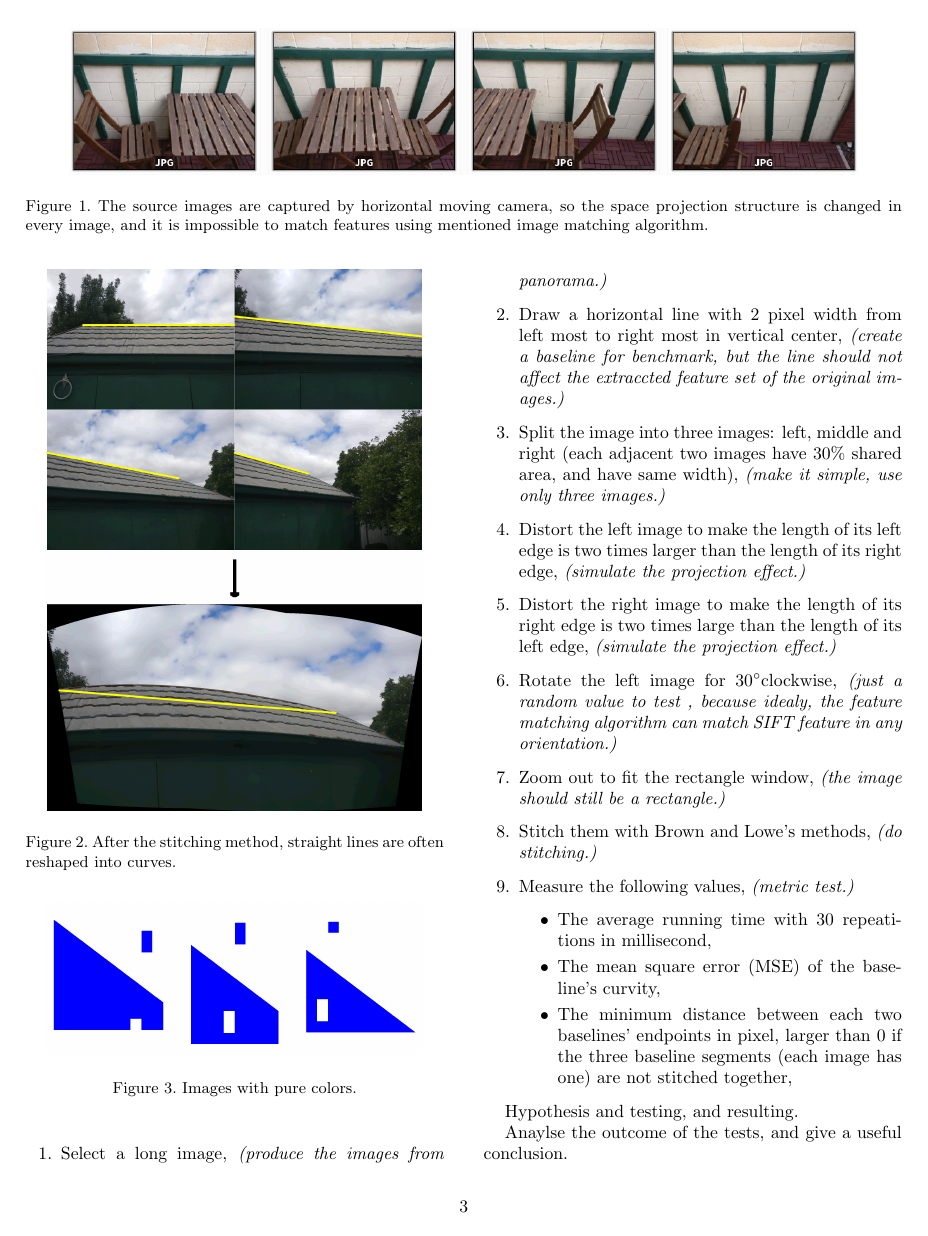
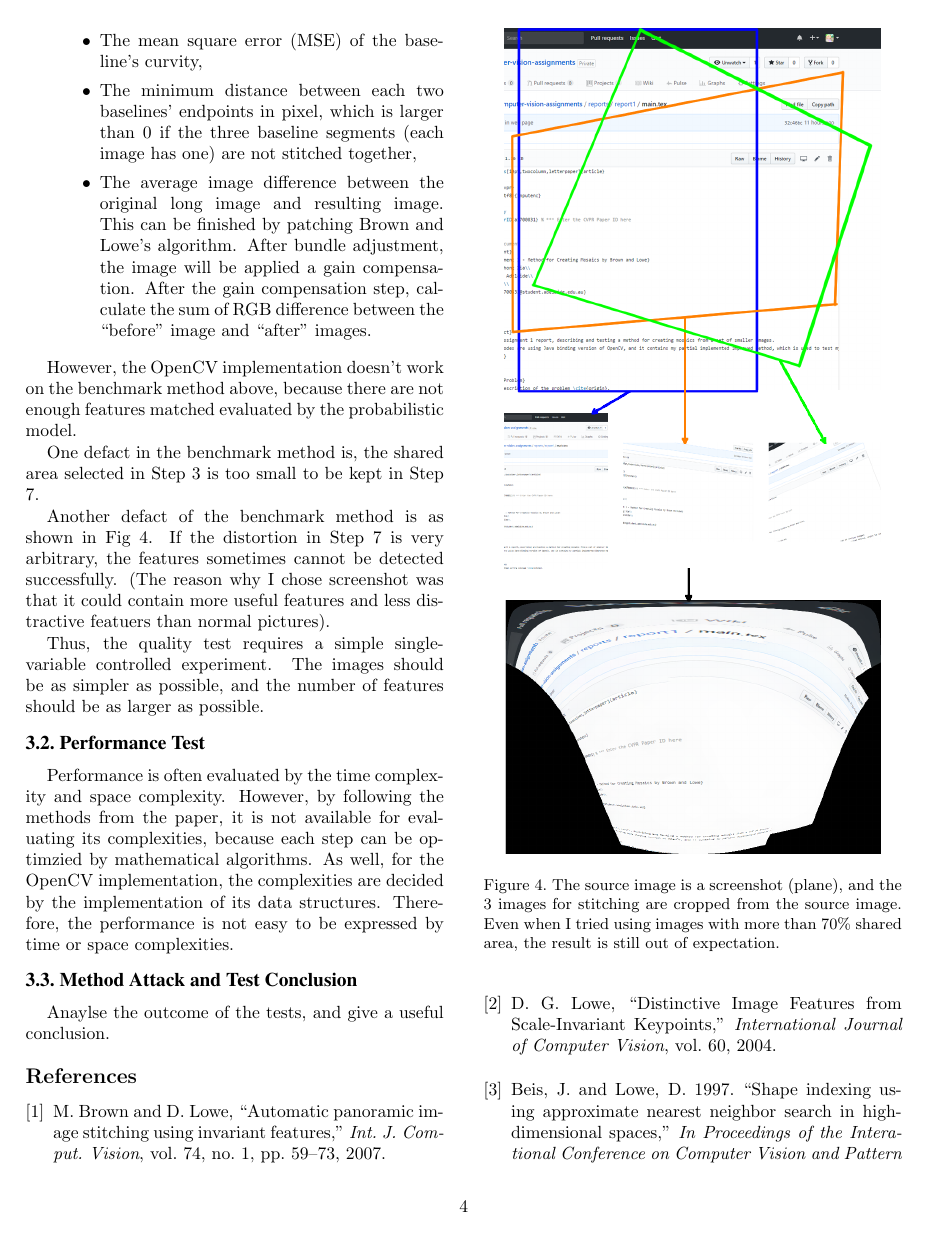
Before and after one commit to MewX/computer-vision-assignments, a LaTeX paper (reports/report1/main.tex): page 3 of 4 before the commit and page 4 of 5 after it. Compiled offline with pdfLaTeX.

Commit message:
Finished performance tset

```diff
--- a/reports/report1/main.tex
+++ b/reports/report1/main.tex
@@ -178,21 +182,31 @@ At the beginning, I tried to experiment in a measurable way, which can produce s
 \begin{enumerate}
     \item Select a long image, \textit{(produce the images from panorama.)}
     \item Draw a horizontal line with 2 pixel width from left most to right most in vertical center, \textit{(create a baseline for benchmark, but the line should not affect the extraccted feature set of the original images.)}
-    \item Split the image into three images: left, middle and right (each adjacent two images have 30\% shared area, and have same width), \textit{(make it simple, use only three images.)}
+    \item \label{bm:sp} Split the image into three images: left, middle and right (each adjacent two images have 30\% shared area, and have same width), \textit{(make it simple, use only three images.)}
     \item Distort the left image to make the length of its left edge is two times larger than the length of its right edge, \textit{(simulate the projection effect.)}
     \item Distort the right image to make the length of its right edge is two times large than the length of its left edge, \textit{(simulate the projection effect.)}
     \item Rotate the left image for 30\degree clockwise, \textit{(just a random value to test , because idealy, the feature matching algorithm can match SIFT feature in any orientation.)}
-    \item Zoom out to fit the rectangle window, \textit{(the image should still be a rectangle.)}
+    \item \label{bm:zoom} Zoom out to fit the rectangle window, \textit{(the image should still be a rectangle.)}
     \item Stitch them with Brown and Lowe's methods, \textit{(do stitching.)}
     \item Measure the following values, \textit{(metric test.)}
     \begin{itemize}
         \item The average running time with 30 repeatitions in millisecond,
         \item The mean square error (MSE) of the baseline's curvity,
-        \item The minimum distance between each two baselines' endpoints in pixel, larger than 0 if the three baseline segments (each image has one) are not stitched together,
+        \item The minimum distance between each two baselines' endpoints in pixel,
+              which is larger than 0 if the three baseline segments (each image has one) are not stitched together,
+        \item The average image difference between the original long image and resulting image.
+              This can be finished by patching Brown and Lowe's algorithm. After bundle adjustment, the image will be applied a gain compensation.
+              After the gain compensation step, calculate the sum of RGB difference between the ``before'' image and ``after'' images.
     \end{itemize}
 \end{enumerate}
 
-% but
+However, the OpenCV implementation doesn't work on the benchmark method above, because there are not enough features matched evaluated by the probabilistic model.
+
+One defact in the benchmark method is, the shared area selected in Step \ref{bm:sp} is too small to be kept in Step \ref{bm:zoom}.
+
+Another defact of the benchmark method is as shown in Fig \ref{fig:fail}.
+If the distortion in Step \ref{bm:zoom} is very arbitrary, the features sometimes cannot be detected successfully.
+(The reason why I chose screenshot was that it could contain more useful features and less distractive featuers than normal pictures).
 
 \begin{figure}[t]
     \begin{center}
@@ -203,13 +217,18 @@ At the beginning, I tried to experiment in a measurable way, which can produce s
     \label{fig:fail}
 \end{figure}
 
-
-
-Hypothesis and testing, and resulting.
-
-Anaylse the outcome of the tests, and give a useful conclusion.
+Thus, the quality test requires a simple single-variable controlled experiment.
+The images should be as simpler as possible, and the number of features should be as larger as possible.
 
 \subsection{Performance Test}
+Performance is often evaluated by the time complexity and space complexity.
+However, by following the methods from the paper, it is not available for evaluating its complexities,
+because each step can be optimzied by mathematical algorithms.
+As well, for the OpenCV implementation, the complexities are decided by the implementation of its data structures.
+Therefore, the performance is not easy to be expressed by time or space complexities.
+
+\subsection{Method Attack and Test Conclusion}
+Anaylse the outcome of the tests, and give a useful conclusion.
 
 
 % Bibliography
```
Also changed, not shown: reports/report1/main.tex (6 more changed lines).
